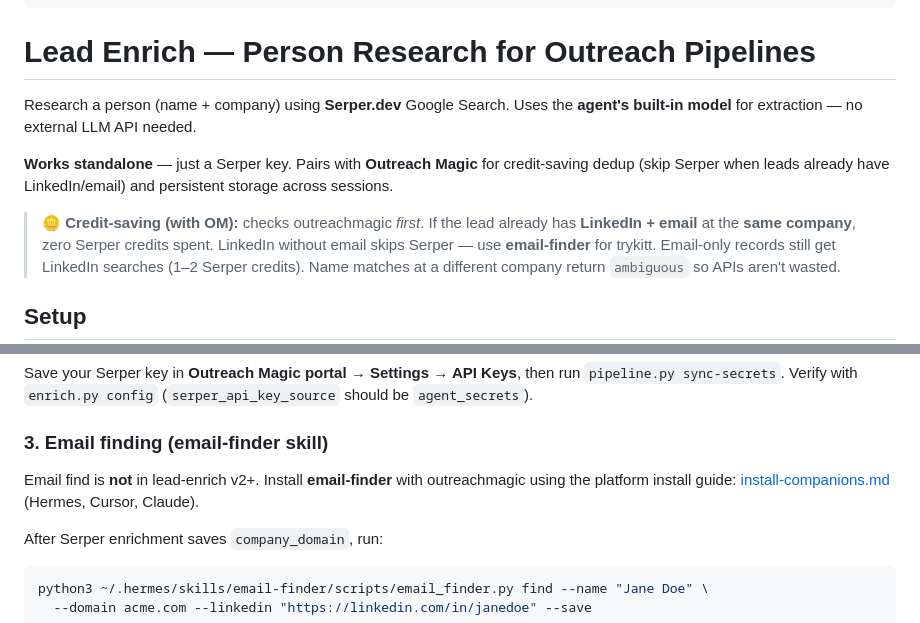
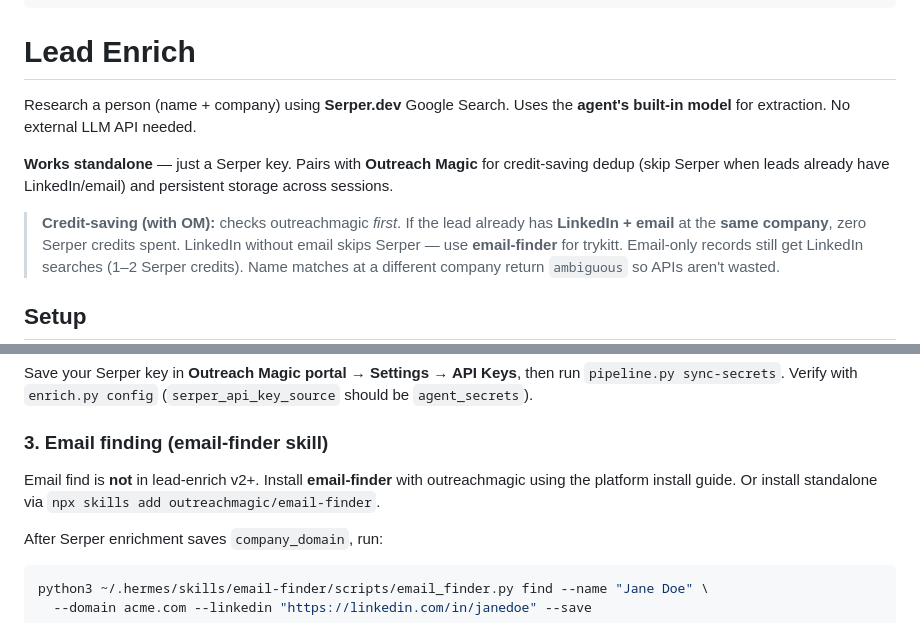
Before and after one commit to outreachmagic/outreachmagic, a Markdown page: skills/lead-enrich/SKILL.md, 2 parts joined by grey strips. GitHub-like rendering.

```diff
--- a/skills/lead-enrich/SKILL.md
+++ b/skills/lead-enrich/SKILL.md
@@ -32,16 +32,16 @@ metadata:
         purpose: Via outreachmagic skill — save enriched profiles to local SQLite
 ---
 
-# Lead Enrich — Person Research for Outreach Pipelines
+# Lead Enrich
 
 Research a person (name + company) using **Serper.dev** Google Search. Uses the
-**agent's built-in model** for extraction — no external LLM API needed.
+**agent's built-in model** for extraction. No external LLM API needed.
 
 **Works standalone** — just a Serper key. Pairs with **Outreach Magic** for
 credit-saving dedup (skip Serper when leads already have LinkedIn/email) and
 persistent storage across sessions.
 
-> **🪙 Credit-saving (with OM):** checks outreachmagic *first*. If the lead
+> **Credit-saving (with OM):** checks outreachmagic *first*. If the lead
 > already has **LinkedIn + email** at the **same company**, zero Serper credits
 > spent. LinkedIn without email skips Serper — use **email-finder** for trykitt.
 > Email-only records still get LinkedIn searches (1–2 Serper credits). Name
@@ -87,7 +87,7 @@ should be `agent_secrets`).
 
 ### 3. Email finding (email-finder skill)
 
-Email find is **not** in lead-enrich v2+. Install **email-finder** with outreachmagic using the platform install guide: [install-companions.md](https://github.com/magic-creators/outreachmagic-skill/blob/main/docs/install-companions.md) (Hermes, Cursor, Claude).
+Email find is **not** in lead-enrich v2+. Install **email-finder** with outreachmagic using the platform install guide. Or install standalone via `npx skills add outreachmagic/email-finder`.
 
 After Serper enrichment saves `company_domain`, run:
 
```
Also changed, not shown: skills/email-finder/SKILL.md (+1 -1 lines), skills/outreachmagic/SKILL.md (+4 -7 lines).
